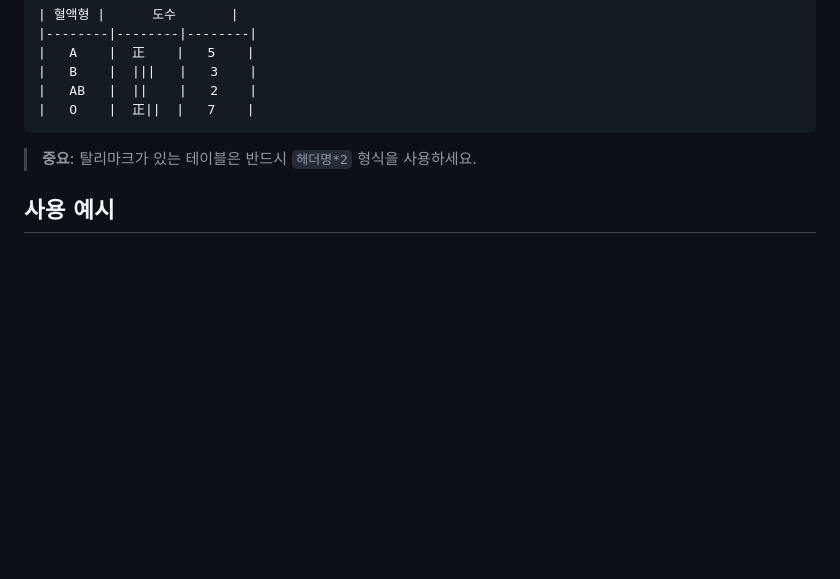
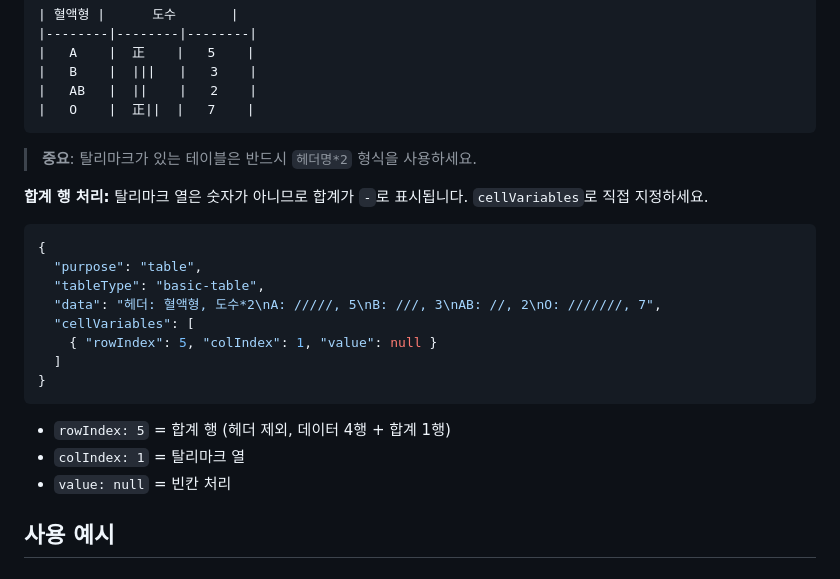
Before and after one commit to inhoyu-svg/statistics, a Markdown page: md/VIZ-API-CONFIG.md, the part around the change. Rendered like a GitHub page; blank space fills up the shorter version.

Commit message:
docs: 탈리마크 테이블 합계 행 cellVariables 처리 안내 추가
🤖 Generated with [Claude Code](https://claude.com/claude-code)

Co-Authored-By: Claude Opus 4.5 <noreply@anthropic.com>

````diff
--- a/md/VIZ-API-CONFIG.md
+++ b/md/VIZ-API-CONFIG.md
@@ -3038,6 +3038,24 @@ data 문자열에서 연속된 슬래시(`/`)를 입력하면 **탈리마크로
 
 > **중요**: 탈리마크가 있는 테이블은 반드시 `헤더명*2` 형식을 사용하세요.
 
+**합계 행 처리:**
+탈리마크 열은 숫자가 아니므로 합계가 `-`로 표시됩니다. `cellVariables`로 직접 지정하세요.
+
+```json
+{
+  "purpose": "table",
+  "tableType": "basic-table",
+  "data": "헤더: 혈액형, 도수*2\nA: /////, 5\nB: ///, 3\nAB: //, 2\nO: ///////, 7",
+  "cellVariables": [
+    { "rowIndex": 5, "colIndex": 1, "value": null }
+  ]
+}
+```
+
+- `rowIndex: 5` = 합계 행 (헤더 제외, 데이터 4행 + 합계 1행)
+- `colIndex: 1` = 탈리마크 열
+- `value: null` = 빈칸 처리
+
 ## 사용 예시
 
 ### 이원분류표에서 빈칸
````
